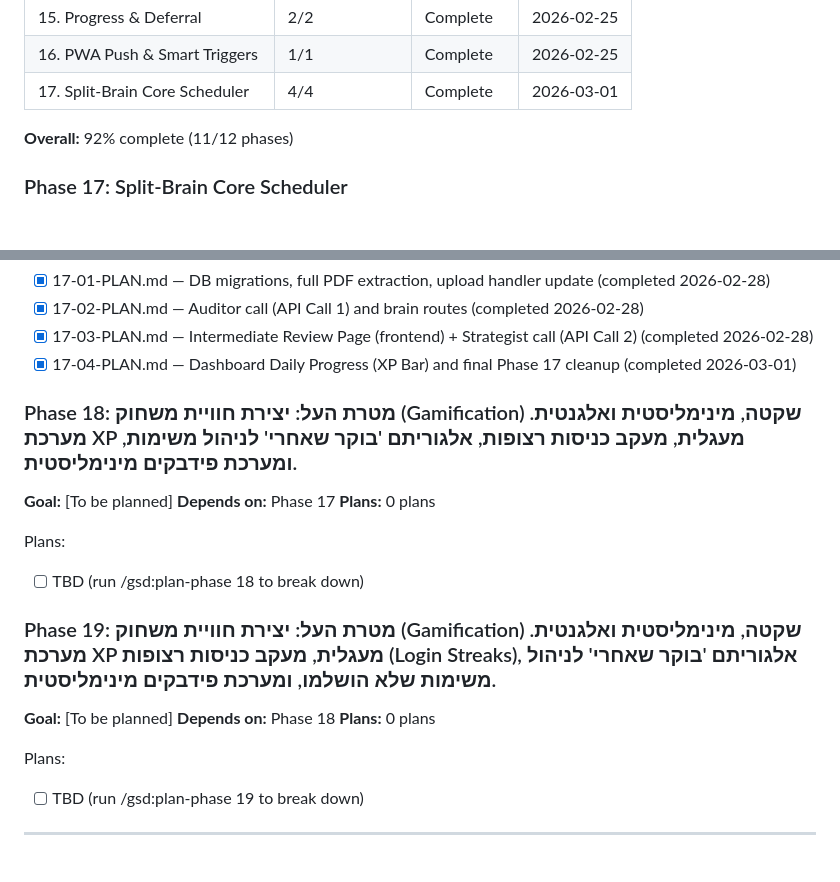
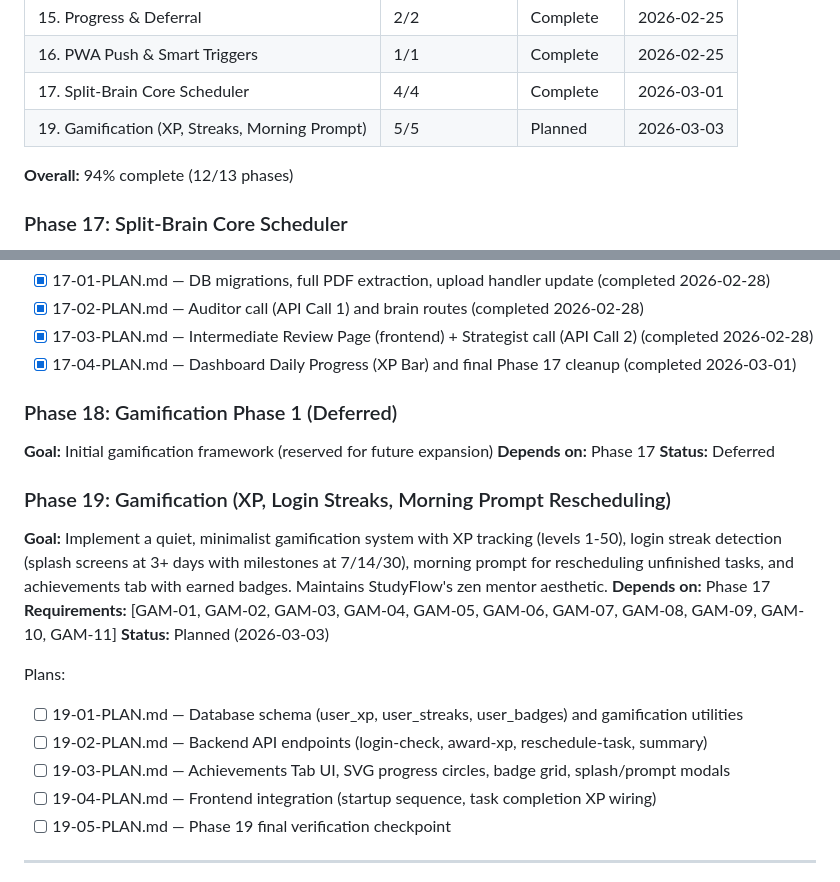
Before and after one commit to Eyal-Atar/study, a Markdown page: .planning/ROADMAP.md, 2 parts joined by grey strips. Drawn GitHub-style; blank space fills up the shorter version.

Commit message:
docs: update ROADMAP with Phase 19 planning details

```diff
--- a/.planning/ROADMAP.md
+++ b/.planning/ROADMAP.md
@@ -58,8 +58,9 @@
 | 15. Progress & Deferral | 2/2 | Complete | 2026-02-25 |
 | 16. PWA Push & Smart Triggers | 1/1 | Complete | 2026-02-25 |
 | 17. Split-Brain Core Scheduler | 4/4 | Complete | 2026-03-01 |
+| 19. Gamification (XP, Streaks, Morning Prompt) | 5/5 | Planned | 2026-03-03 |
 
-**Overall:** 92% complete (11/12 phases)
+**Overall:** 94% complete (12/13 phases)
 
 ### Phase 17: Split-Brain Core Scheduler
 
@@ -74,23 +75,25 @@ Plans:
 - [x] 17-03-PLAN.md — Intermediate Review Page (frontend) + Strategist call (API Call 2) (completed 2026-02-28)
 - [x] 17-04-PLAN.md — Dashboard Daily Progress (XP Bar) and final Phase 17 cleanup (completed 2026-03-01)
 
-### Phase 18: מטרת העל: יצירת חוויית משחוק (Gamification) שקטה, מינימליסטית ואלגנטית. מערכת XP מעגלית, מעקב כניסות רצופות, אלגוריתם 'בוקר שאחרי' לניהול משימות, ומערכת פידבקים מינימליסטית.
+### Phase 18: Gamification Phase 1 (Deferred)
 
-**Goal:** [To be planned]
+**Goal:** Initial gamification framework (reserved for future expansion)
 **Depends on:** Phase 17
-**Plans:** 0 plans
+**Status:** Deferred
+
+### Phase 19: Gamification (XP, Login Streaks, Morning Prompt Rescheduling)
+
+**Goal:** Implement a quiet, minimalist gamification system with XP tracking (levels 1-50), login streak detection (splash screens at 3+ days with milestones at 7/14/30), morning prompt for rescheduling unfinished tasks, and achievements tab with earned badges. Maintains StudyFlow's zen mentor aesthetic.
+**Depends on:** Phase 17
+**Requirements:** [GAM-01, GAM-02, GAM-03, GAM-04, GAM-05, GAM-06, GAM-07, GAM-08, GAM-09, GAM-10, GAM-11]
+**Status:** Planned (2026-03-03)
 
 Plans:
-- [ ] TBD (run /gsd:plan-phase 18 to break down)
-
-### Phase 19: מטרת העל: יצירת חוויית משחוק (Gamification) שקטה, מינימליסטית ואלגנטית. מערכת XP מעגלית, מעקב כניסות רצופות (Login Streaks), אלגוריתם 'בוקר שאחרי' לניהול משימות שלא הושלמו, ומערכת פידבקים מינימליסטית.
-
-**Goal:** [To be planned]
-**Depends on:** Phase 18
-**Plans:** 0 plans
-
-Plans:
-- [ ] TBD (run /gsd:plan-phase 19 to break down)
+- [ ] 19-01-PLAN.md — Database schema (user_xp, user_streaks, user_badges) and gamification utilities
+- [ ] 19-02-PLAN.md — Backend API endpoints (login-check, award-xp, reschedule-task, summary)
+- [ ] 19-03-PLAN.md — Achievements Tab UI, SVG progress circles, badge grid, splash/prompt modals
+- [ ] 19-04-PLAN.md — Frontend integration (startup sequence, task completion XP wiring)
+- [ ] 19-05-PLAN.md — Phase 19 final verification checkpoint
 
 ---
 
```
Also changed, not shown: other parts of .planning/ROADMAP.md (+1 -1 lines).
